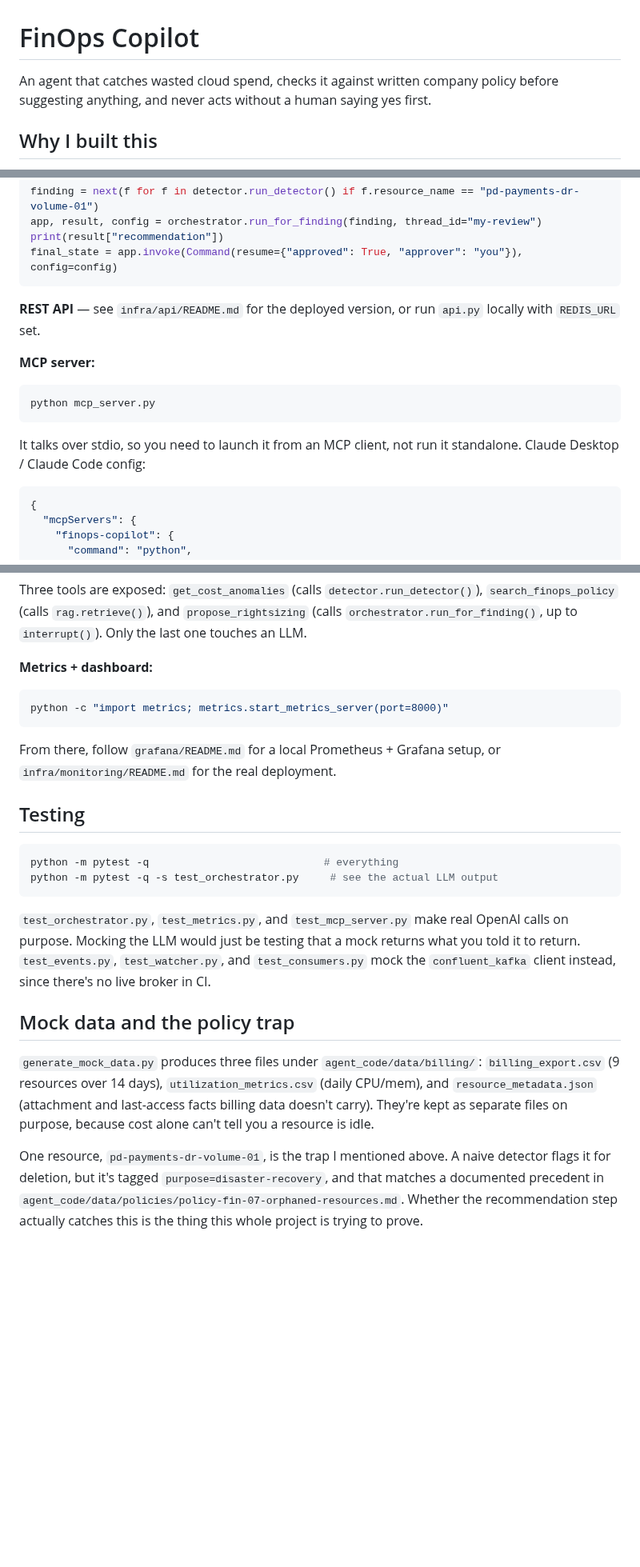
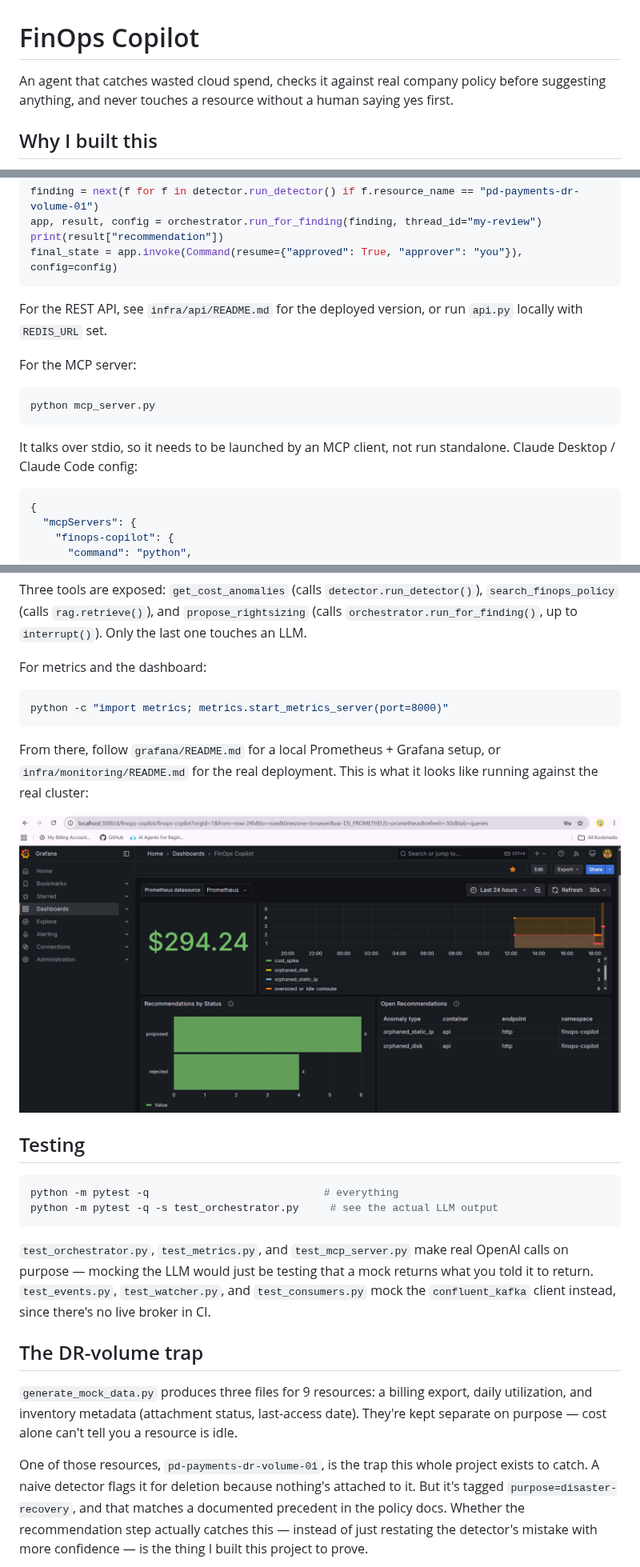
Before and after one commit to arunadevi-ce-ai/finops-copilot-agent, a Markdown page: README.md, 3 parts joined by grey strips. Shown at 80% size. GitHub-like rendering; pictures changed too: Assets/Grafana_dashboard.png (added); blank space fills up the shorter version.

Commit message:
modified Readme and license added

````diff
--- a/README.md
+++ b/README.md
@@ -1,6 +1,6 @@
 # FinOps Copilot
 
-An agent that catches wasted cloud spend, checks it against written company policy before suggesting anything, and never acts without a human saying yes first.
+An agent that catches wasted cloud spend, checks it against real company policy before suggesting anything, and never touches a resource without a human saying yes first.
 
 ## Why I built this
 
@@ -138,13 +104,13 @@ print(result["recommendation"])
 final_state = app.invoke(Command(resume={"approved": True, "approver": "you"}), config=config)
 ```
 
-**REST API** — see `infra/api/README.md` for the deployed version, or run `api.py` locally with `REDIS_URL` set.
+For the REST API, see `infra/api/README.md` for the deployed version, or run `api.py` locally with `REDIS_URL` set.
 
-**MCP server:**
+For the MCP server:
 ```bash
 python mcp_server.py
 ```
-It talks over stdio, so you need to launch it from an MCP client, not run it standalone. Claude Desktop / Claude Code config:
+It talks over stdio, so it needs to be launched by an MCP client, not run standalone. Claude Desktop / Claude Code config:
 ```json
 {
   "mcpServers": {
@@ -159,11 +125,13 @@ It talks over stdio, so you need to launch it from an MCP client, not run it sta
 ```
 Three tools are exposed: `get_cost_anomalies` (calls `detector.run_detector()`), `search_finops_policy` (calls `rag.retrieve()`), and `propose_rightsizing` (calls `orchestrator.run_for_finding()`, up to `interrupt()`). Only the last one touches an LLM.
 
-**Metrics + dashboard:**
+For metrics and the dashboard:
 ```bash
 python -c "import metrics; metrics.start_metrics_server(port=8000)"
 ```
-From there, follow `grafana/README.md` for a local Prometheus + Grafana setup, or `infra/monitoring/README.md` for the real deployment.
+From there, follow `grafana/README.md` for a local Prometheus + Grafana setup, or `infra/monitoring/README.md` for the real deployment. This is what it looks like running against the real cluster:
+
+![FinOps Copilot Grafana dashboard](Assets/Grafana_dashboard.png)
 
 ## Testing
 
@@ -172,11 +140,11 @@ python -m pytest -q                            # everything
 python -m pytest -q -s test_orchestrator.py     # see the actual LLM output
 ```
 
-`test_orchestrator.py`, `test_metrics.py`, and `test_mcp_server.py` make real OpenAI calls on purpose. Mocking the LLM would just be testing that a mock returns what you told it to return. `test_events.py`, `test_watcher.py`, and `test_consumers.py` mock the `confluent_kafka` client instead, since there's no live broker in CI.
+`test_orchestrator.py`, `test_metrics.py`, and `test_mcp_server.py` make real OpenAI calls on purpose — mocking the LLM would just be testing that a mock returns what you told it to return. `test_events.py`, `test_watcher.py`, and `test_consumers.py` mock the `confluent_kafka` client instead, since there's no live broker in CI.
 
-## Mock data and the policy trap
+## The DR-volume trap
 
-`generate_mock_data.py` produces three files under `agent_code/data/billing/`: `billing_export.csv` (9 resources over 14 days), `utilization_metrics.csv` (daily CPU/mem), and `resource_metadata.json` (attachment and last-access facts billing data doesn't carry). They're kept as separate files on purpose, because cost alone can't tell you a resource is idle.
+`generate_mock_data.py` produces three files for 9 resources: a billing export, daily utilization, and inventory metadata (attachment status, last-access date). They're kept separate on purpose — cost alone can't tell you a resource is idle.
 
-One resource, `pd-payments-dr-volume-01`, is the trap I mentioned above. A naive detector flags it for deletion, but it's tagged `purpose=disaster-recovery`, and that matches a documented precedent in `agent_code/data/policies/policy-fin-07-orphaned-resources.md`. Whether the recommendation step actually catches this is the thing this whole project is trying to prove.
+One of those resources, `pd-payments-dr-volume-01`, is the trap this whole project exists to catch. A naive detector flags it for deletion because nothing's attached to it. But it's tagged `purpose=disaster-recovery`, and that matches a documented precedent in the policy docs. Whether the recommendation step actually catches this — instead of just restating the detector's mistake with more confidence — is the thing I built this project to prove.
 
````
Also changed, not shown: other parts of README.md (+49 -65 lines), 2 other files.
